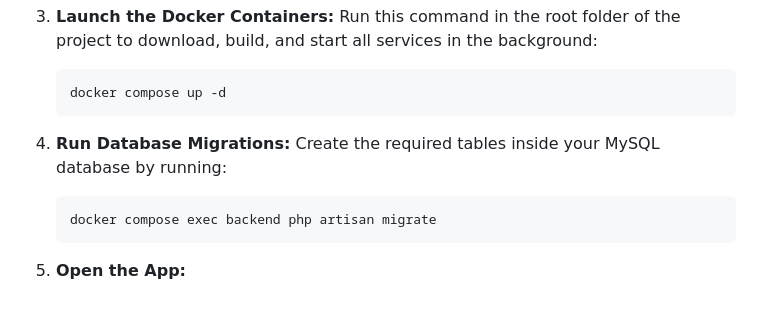
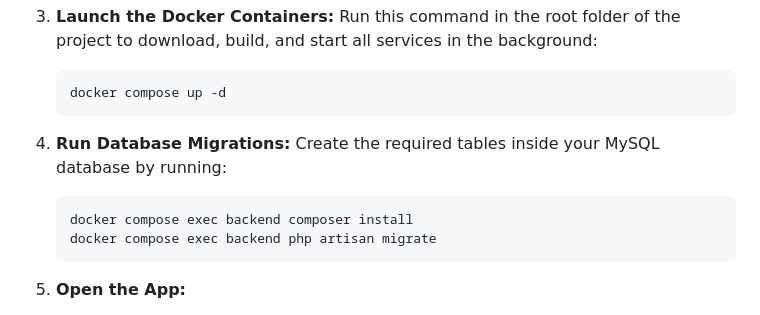
Before and after one commit to Wiko-0/bank-transaction-import-system, a Markdown page: README.md, the part around the change. GitHub-like rendering.

````diff
--- a/README.md
+++ b/README.md
@@ -36,6 +36,7 @@ You do not need to install PHP, Node.js, or MySQL on your computer. Everything r
 4. **Run Database Migrations:**
    Create the required tables inside your MySQL database by running:
    ```bash
+   docker compose exec backend composer install
    docker compose exec backend php artisan migrate
    ```
 
````
